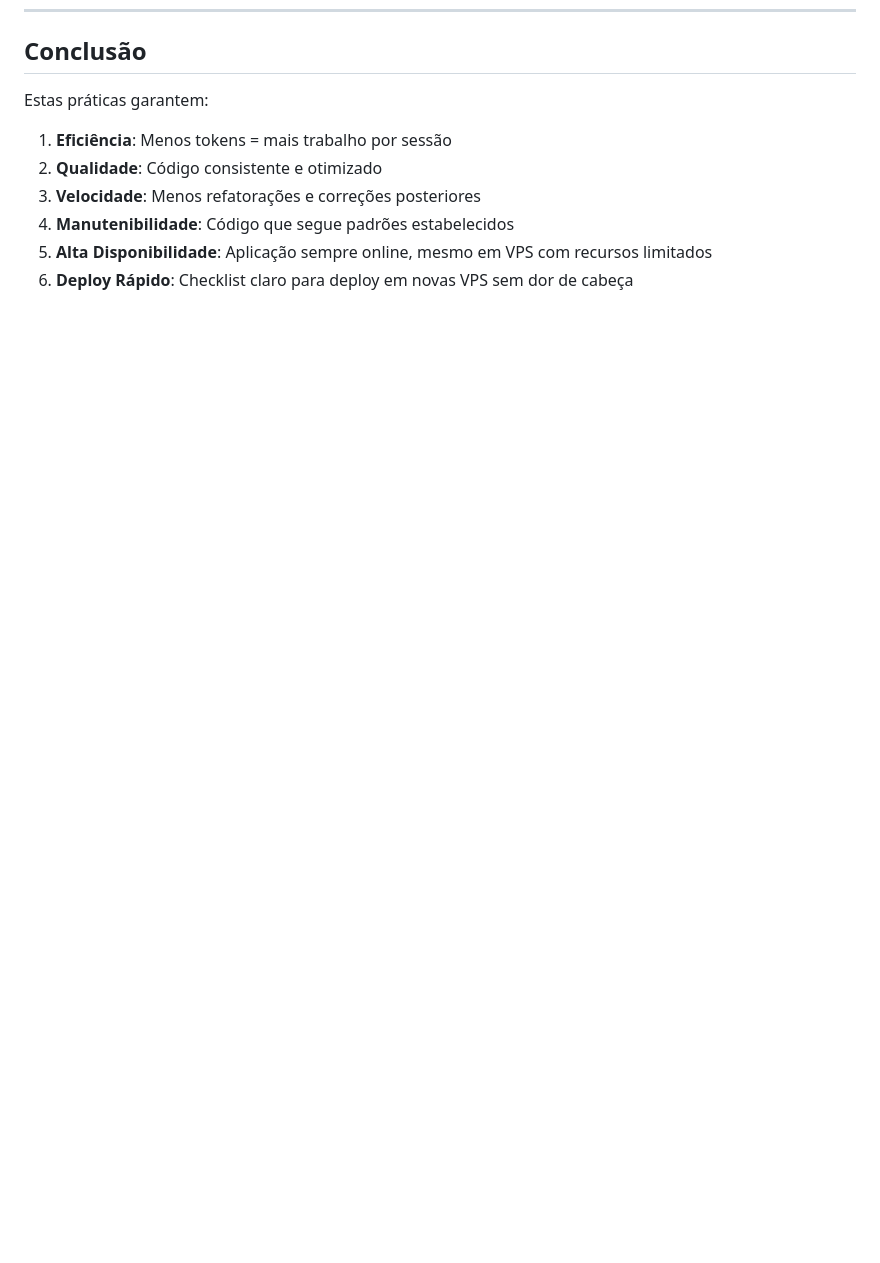
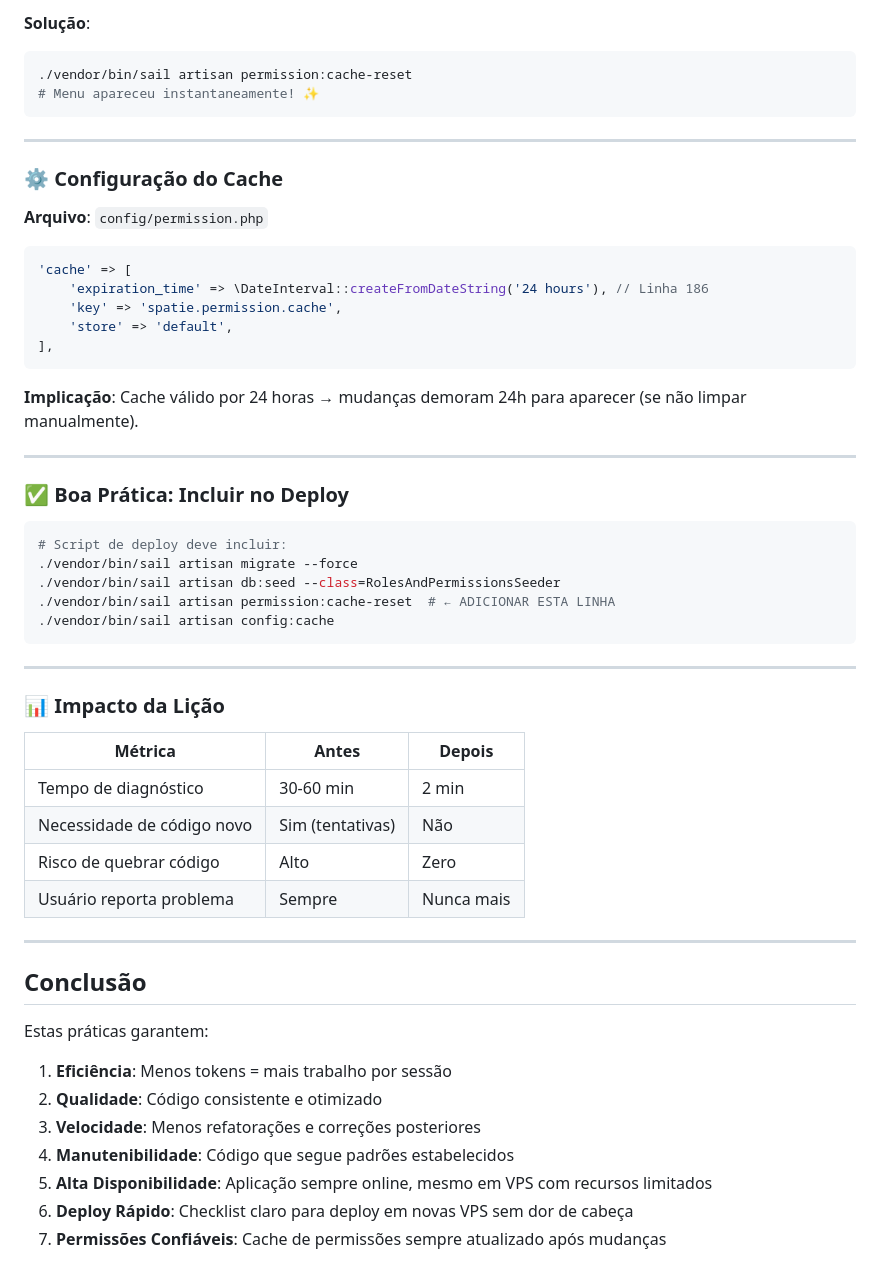
Before and after one commit to nandinhos/EventosPro, a Markdown page: docs/LESSONS_LEARNED.md, the part around the change printed below. GitHub-like rendering; blank space fills up the shorter version.

````diff
--- a/docs/LESSONS_LEARNED.md
+++ b/docs/LESSONS_LEARNED.md
@@ -702,3 +784,50 @@ docker ps --format "table {{.Names}}\t{{.Status}}" | grep healthy
+**Solução**:
+```bash
+./vendor/bin/sail artisan permission:cache-reset
+# Menu apareceu instantaneamente! ✨
+```
+
+---
+
+### ⚙️ Configuração do Cache
+
+**Arquivo**: `config/permission.php`
+
+```php
+'cache' => [
+    'expiration_time' => \DateInterval::createFromDateString('24 hours'), // Linha 186
+    'key' => 'spatie.permission.cache',
+    'store' => 'default',
+],
+```
+
+**Implicação**: Cache válido por 24 horas → mudanças demoram 24h para aparecer (se não limpar manualmente).
+
+---
+
+### ✅ Boa Prática: Incluir no Deploy
+
+```bash
+# Script de deploy deve incluir:
+./vendor/bin/sail artisan migrate --force
+./vendor/bin/sail artisan db:seed --class=RolesAndPermissionsSeeder
+./vendor/bin/sail artisan permission:cache-reset  # ← ADICIONAR ESTA LINHA
+./vendor/bin/sail artisan config:cache
+```
+
+---
+
+### 📊 Impacto da Lição
+
+| Métrica | Antes | Depois |
+|---------|-------|--------|
+| Tempo de diagnóstico | 30-60 min | 2 min |
+| Necessidade de código novo | Sim (tentativas) | Não |
+| Risco de quebrar código | Alto | Zero |
+| Usuário reporta problema | Sempre | Nunca mais |
+
+---
+
 ## Conclusão
 
 Estas práticas garantem:
@@ -708,4 +837,5 @@ Estas práticas garantem:
 4. **Manutenibilidade**: Código que segue padrões estabelecidos
 5. **Alta Disponibilidade**: Aplicação sempre online, mesmo em VPS com recursos limitados
 6. **Deploy Rápido**: Checklist claro para deploy em novas VPS sem dor de cabeça
+7. **Permissões Confiáveis**: Cache de permissões sempre atualizado após mudanças
 
````
Also changed, not shown: other parts of docs/LESSONS_LEARNED.md (+84 -2 lines), docs/DEPLOY_PROCEDURE.md (+11 -0 lines).
